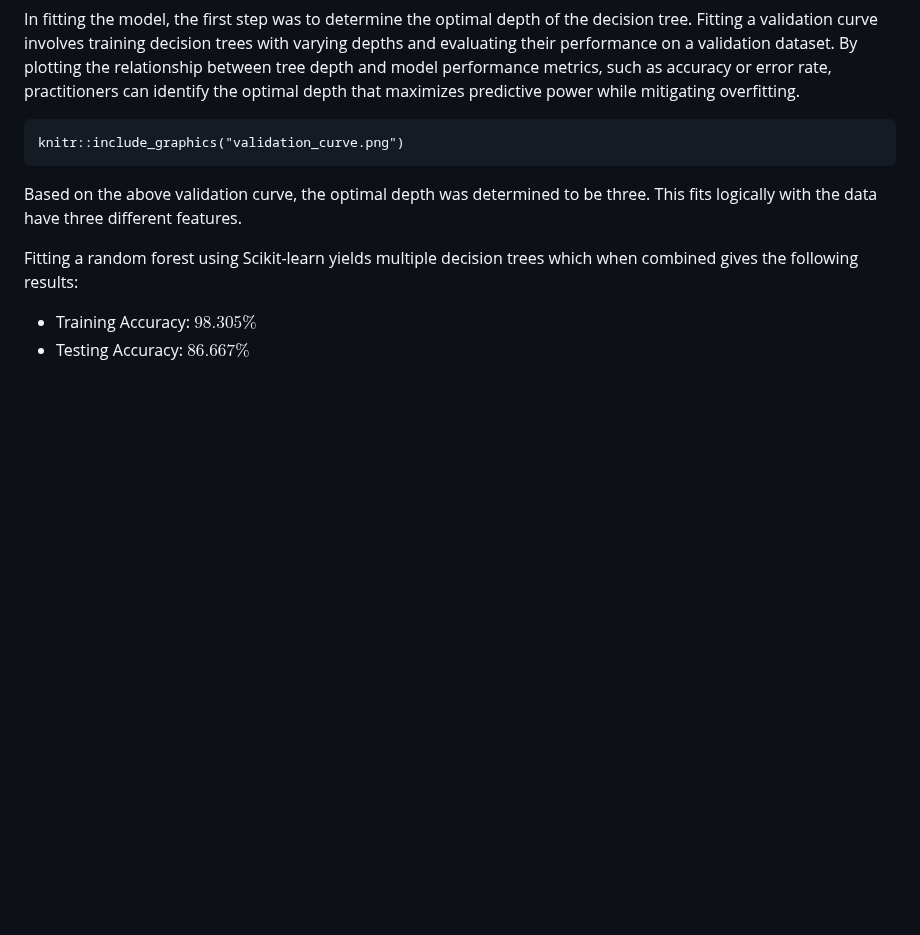
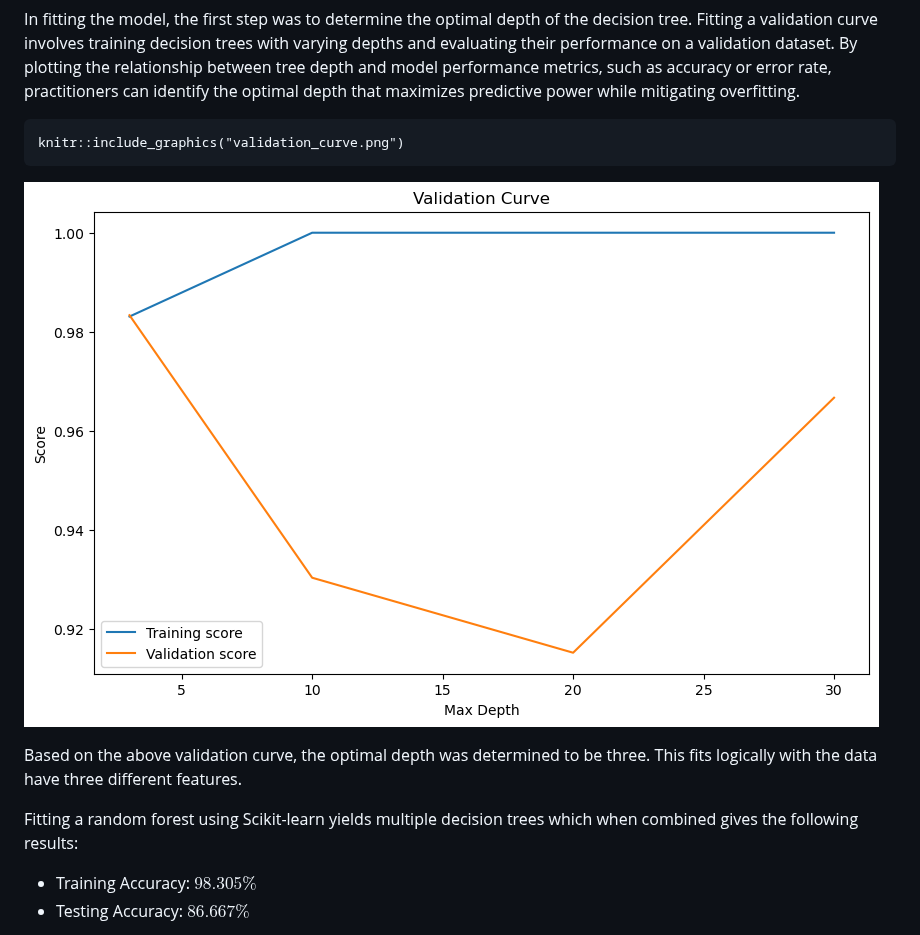
Before and after one commit to jacob-p-schroeder/Dom-Perignon-Vintage-Analysis, a Markdown page: docs/index.md, the part around the change. GitHub-like rendering; blank space fills up the shorter version.

````diff
--- a/docs/index.md
+++ b/docs/index.md
@@ -84,6 +84,8 @@ In fitting the model, the first step was to determine the optimal depth of the d
 knitr::include_graphics("validation_curve.png")
 ```
 
+![image](validation_curve.png)
+
 Based on the above validation curve, the optimal depth was determined to be three. This fits logically with the data have three different features.
 
 Fitting a random forest using Scikit-learn yields multiple decision trees which when combined gives the following results:
````
